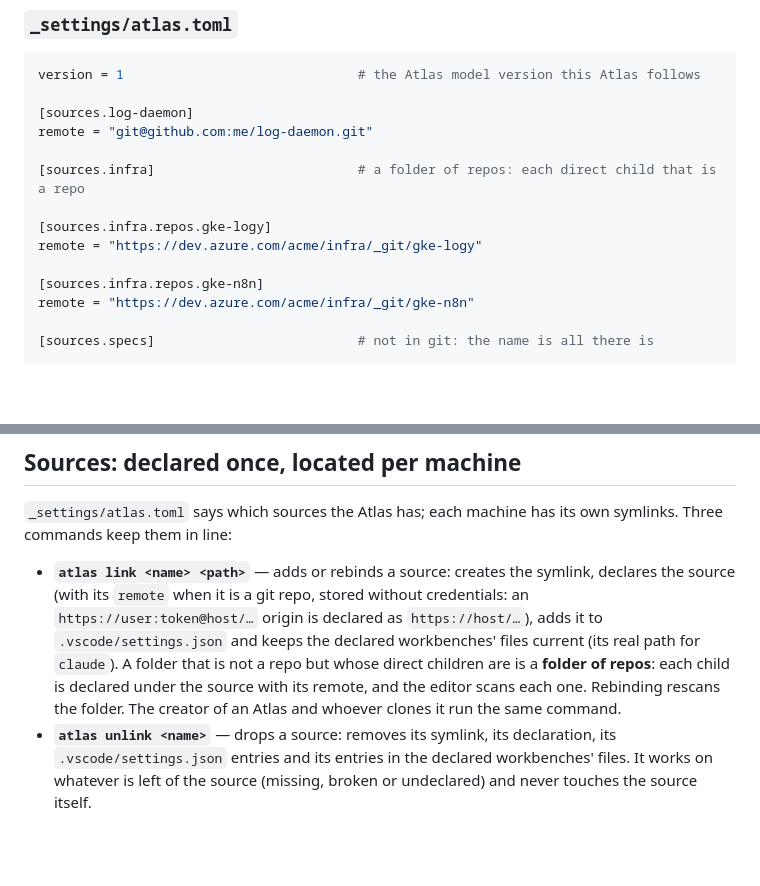
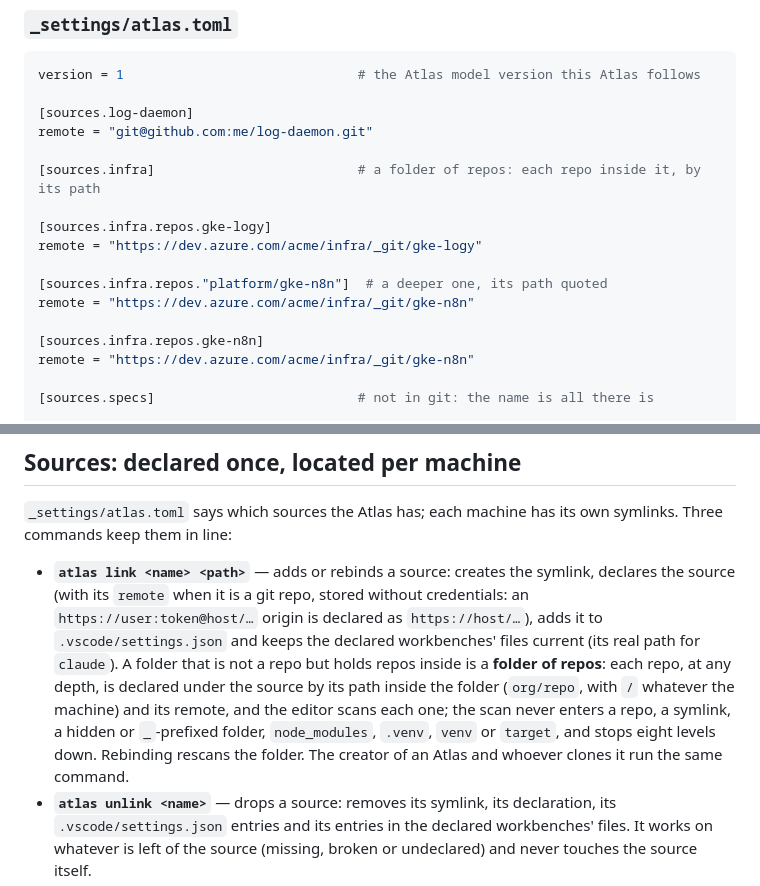
Before and after one commit to paranoid-software/atlas, a Markdown page: method/03-atlas-anatomy.md, 2 parts joined by grey strips. Drawn GitHub-style; blank space fills up the shorter version.

Commit message:
A folder of repos holds repos at any depth
Each declared by its path, with a deep key quoted in the example.

```diff
--- a/method/03-atlas-anatomy.md
+++ b/method/03-atlas-anatomy.md
@@ -52,10 +52,13 @@ version = 1                              # the Atlas model version this Atlas fo
 [sources.log-daemon]
 remote = "git@github.com:me/log-daemon.git"
 
-[sources.infra]                          # a folder of repos: each direct child that is a repo
+[sources.infra]                          # a folder of repos: each repo inside it, by its path
 
 [sources.infra.repos.gke-logy]
 remote = "https://dev.azure.com/acme/infra/_git/gke-logy"
+
+[sources.infra.repos."platform/gke-n8n"]  # a deeper one, its path quoted
+remote = "https://dev.azure.com/acme/infra/_git/gke-n8n"
 
 [sources.infra.repos.gke-n8n]
 remote = "https://dev.azure.com/acme/infra/_git/gke-n8n"
@@ -168,9 +171,11 @@ Three commands keep them in line:
   `https://user:token@host/…` origin is declared as `https://host/…`), adds it to
   `.vscode/settings.json` and keeps the declared workbenches' files current (its real path for
   `claude`). A folder
-  that is not a repo but whose direct children are is a **folder of repos**: each child is
-  declared under the source with its remote, and the editor scans each one. Rebinding
-  rescans the folder. The creator of an Atlas and whoever clones it run the same command.
+  that is not a repo but holds repos inside is a **folder of repos**: each repo, at any
+  depth, is declared under the source by its path inside the folder (`org/repo`, with `/`
+  whatever the machine) and its remote, and the editor scans each one; the scan never enters a
+  repo, a symlink, a hidden or `_`-prefixed folder, `node_modules`, `.venv`, `venv` or
+  `target`, and stops eight levels down. Rebinding rescans the folder. The creator of an Atlas and whoever clones it run the same command.
 - **`atlas unlink <name>`** — drops a source: removes its symlink, its declaration, its
   `.vscode/settings.json` entries and its entries in the declared workbenches' files. It works on
   whatever is left of the source (missing, broken or undeclared) and never touches the source
```
Also changed, not shown: method/01-the-atlas.md (+1 -1 lines).
